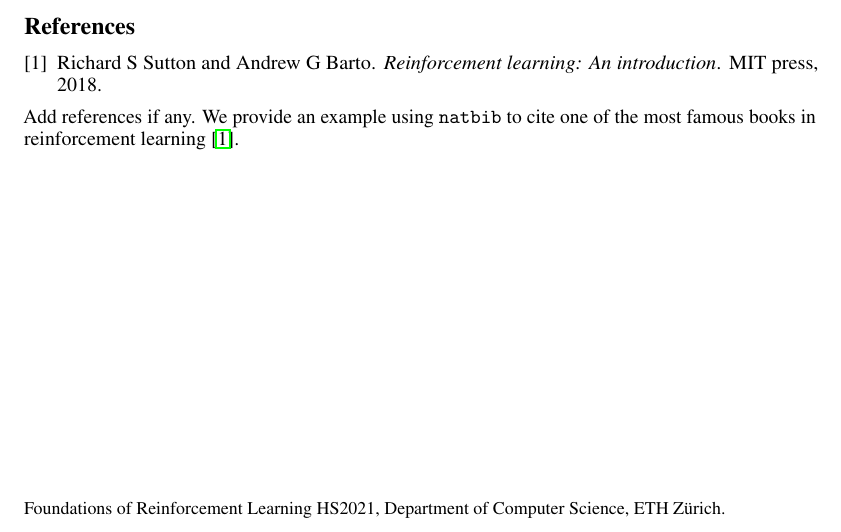
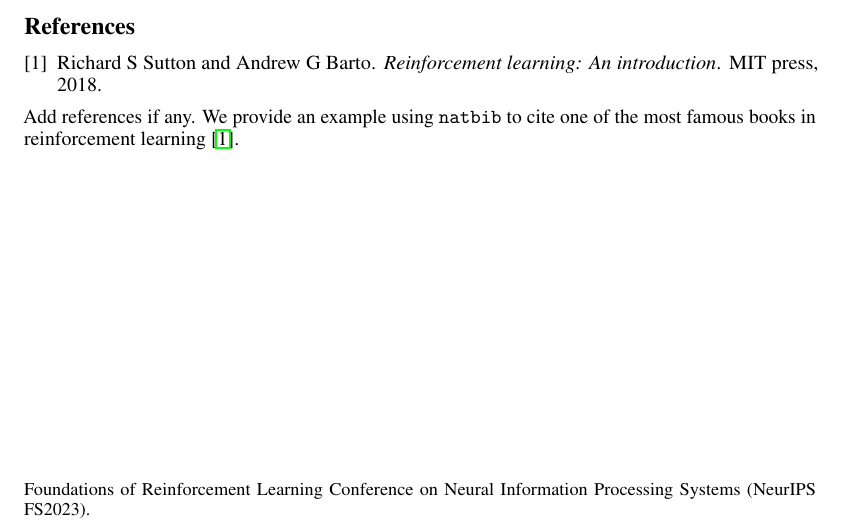
Before and after one commit to TimGop/MADDPG-K, a LaTeX document (project/proposal.tex, which reads project/neurips_2022.sty): part of the page, cut so that both start at the same text. Compiled offline with pdfLaTeX.

Commit message:
Update README.md, poster/poster.potx, project/neurips_2022.sty, project/report.tex, project/proposal.tex, project/ref.bib Deleted neurips_2021.sty, proposal.pdf, report.pdf

```diff
--- a/neurips_2021.sty
+++ b/project/neurips_2022.sty
@@ -15,10 +15,10 @@
 % Roman Garnett (garnett@wustl.edu) and the many authors of
 % nips15submit_e.sty, including MK and drstrip@sandia
 %
-% last revision: March 2021
+% last revision: March 2022
 
 \NeedsTeXFormat{LaTeX2e}
-\ProvidesPackage{neurips_2021}[2021/03/31 NeurIPS 2021 submission/camera-ready style file]
+\ProvidesPackage{neurips_2022}[2022/03/31 NeurIPS 2022 submission/camera-ready style file]
 
 % declare final option, which creates camera-ready copy
 \newif\if@neuripsfinal\@neuripsfinalfalse
@@ -54,7 +54,7 @@
 
 % change this every year for notice string at bottom
 \newcommand{\@neuripsordinal}{Foundations of Reinforcement Learning}
-\newcommand{\@neuripsyear}{HS2021}
+\newcommand{\@neuripsyear}{FS2023}
 \newcommand{\@neuripslocation}{Department of Computer Science, ETH Zürich}
 
 % acknowledgments
@@ -65,56 +65,6 @@
   \BODY
 }
 
-% handle tweaks for camera-ready copy vs. submission copy
-\if@preprint
-  \newcommand{\@noticestring}{%
-    Preprint. Under review.%
-  }
-\else
-  \if@neuripsfinal
-    \newcommand{\@noticestring}{%
-      \@neuripsordinal\/ \@neuripsyear, \@neuripslocation.
-    }
-  \else
-    \newcommand{\@noticestring}{%
-      Submitted to \@neuripsordinal\/ \@neuripsyear, \@neuripslocation.
-    }
-
-    % hide the acknowledgements
-    \NewEnviron{hide}{}
-    \let\ack\hide
-    \let\endack\endhide
-
-    % line numbers for submission
-    \RequirePackage{lineno}
-    \linenumbers
-
-    % fix incompatibilities between lineno and amsmath, if required, by
-    % transparently wrapping linenomath environments around amsmath
-    % environments
-    \AtBeginDocument{%
-      \@ifpackageloaded{amsmath}{%
-        \newcommand*\patchAmsMathEnvironmentForLineno[1]{%
-          \expandafter\let\csname old#1\expandafter\endcsname\csname #1\endcsname
-          \expandafter\let\csname oldend#1\expandafter\endcsname\csname end#1\endcsname
-          \renewenvironment{#1}%
-                           {\linenomath\csname old#1\endcsname}%
-                           {\csname oldend#1\endcsname\endlinenomath}%
-        }%
-        \newcommand*\patchBothAmsMathEnvironmentsForLineno[1]{%
-          \patchAmsMathEnvironmentForLineno{#1}%
-          \patchAmsMathEnvironmentForLineno{#1*}%
-        }%
-        \patchBothAmsMathEnvironmentsForLineno{equation}%
-        \patchBothAmsMathEnvironmentsForLineno{align}%
-        \patchBothAmsMathEnvironmentsForLineno{flalign}%
-        \patchBothAmsMathEnvironmentsForLineno{alignat}%
-        \patchBothAmsMathEnvironmentsForLineno{gather}%
-        \patchBothAmsMathEnvironmentsForLineno{multline}%
-      }{}
-    }
-  \fi
-\fi
 
 % load natbib unless told otherwise
 \if@natbib
@@ -133,7 +83,7 @@
     footskip=30pt
   }
   \@ifpackageloaded{fullpage}
-    {\PackageWarning{neurips_2021}{fullpage package not allowed! Overwriting formatting.}}
+    {\PackageWarning{neurips_2022}{fullpage package not allowed! Overwriting formatting.}}
     {}
 }
 
@@ -374,0 +334,6 @@
+      \@neuripsordinal\/ Conference on Neural Information Processing Systems
+      (NeurIPS \@neuripsyear).%, \@neuripslocation.%
+    }
+  \else
+    \newcommand{\@noticestring}{%
+      Submitted to \@neuripsordinal\/ Conference on Neural Information
--- a/proposal.tex
+++ b/project/proposal.tex
@@ -1,8 +1,8 @@
-% This is borrowed from the 2021 LaTeX2e package for submissions to the Conference on Neural Information Processing Systems (NeurIPS). All credits go to the authors of the original package, which was obtained from this website:
-% https://nips.cc/Conferences/2021/PaperInformation/StyleFiles
+% This is borrowed from the 2022 LaTeX2e package for submissions to the Conference on Neural Information Processing Systems (NeurIPS). All credits go to the authors of the original package, which was obtained from this website:
+% https://nips.cc/Conferences/2022/PaperInformation/StyleFiles
 
 \documentclass{article}
-\usepackage[final, nonatbib]{neurips_2021}
+\usepackage[final, nonatbib]{neurips_2022}
 \usepackage[numbers]{natbib}
 \usepackage[utf8]{inputenc} % allow utf-8 input
 \usepackage[T1]{fontenc}    % use 8-bit T1 fonts
```
Also changed, not shown: project/report.tex (renamed from report.tex, +3 -3 lines), README.md, project/ref.bib (line endings or trailing spaces), proposal.pdf (deleted), report.pdf (deleted), project/neurips_2022.sty (50 more changed lines), 2 other files.
